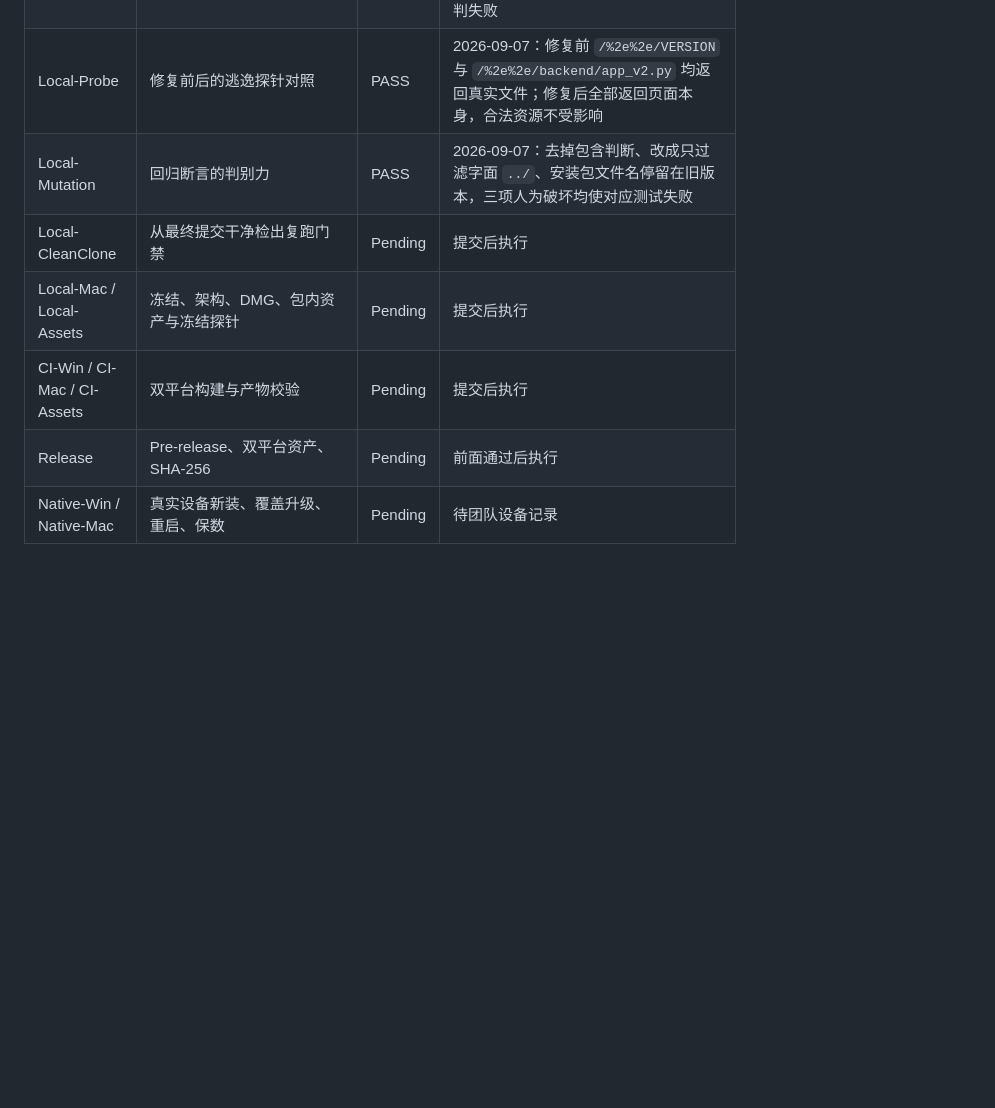
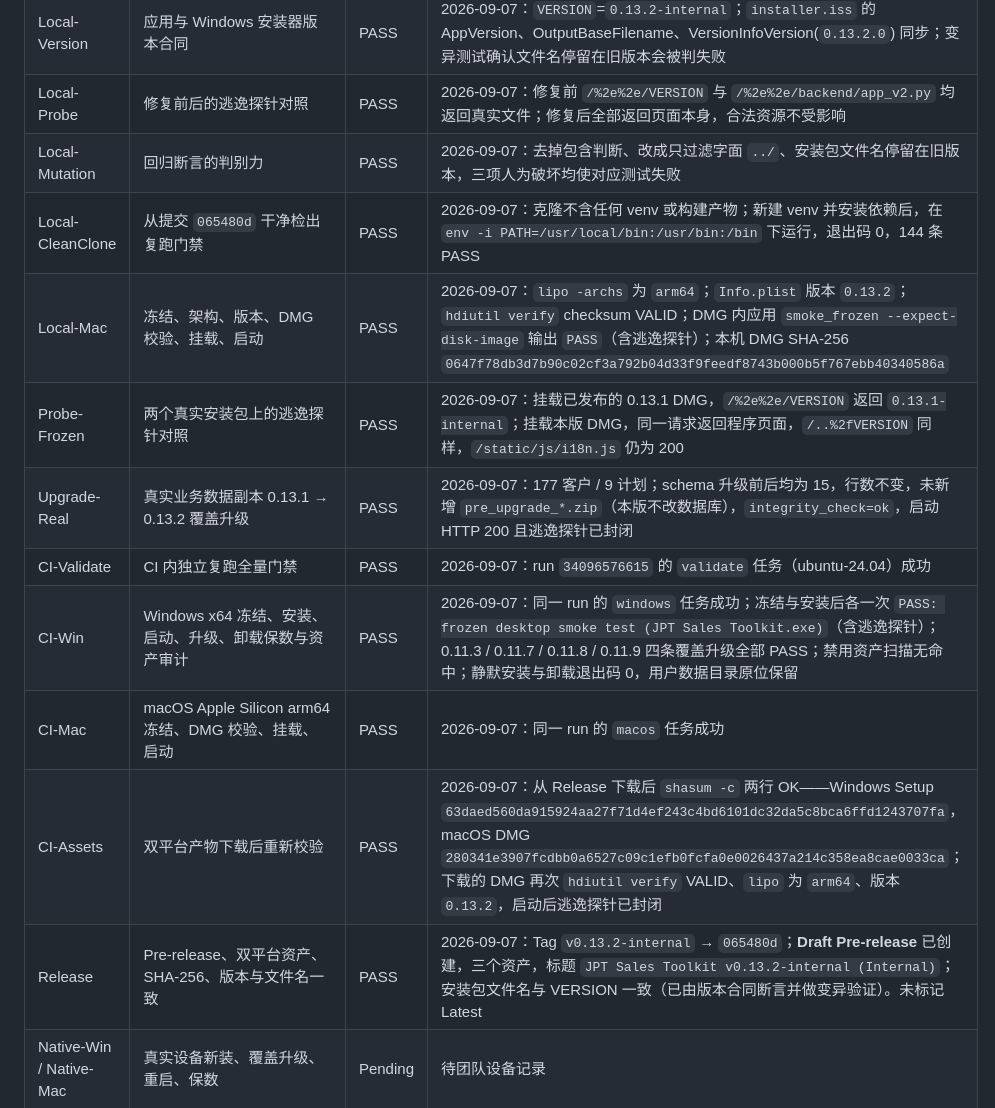
Before and after one commit to CooiceLee/jpt-sales-toolkit, a Markdown page: docs/v0.13.2-validation-result.md, the part around the change. Rendered like a GitHub page; blank space fills up the shorter version.

Commit message:
docs: record the v0.13.2-internal hotfix build and probe evidence
The clean checkout passes the gate with no environment help, both installers
were built by CI and checked again after download, and the escape was probed
on the two real packages side by side: the published 0.13.1 hands back the
version file, this one hands back the page. A real data copy upgrades from
0.13.1 with no migration and nothing lost.

Co-Authored-By: Claude Opus 5 <noreply@anthropic.com>

```diff
--- a/docs/v0.13.2-validation-result.md
+++ b/docs/v0.13.2-validation-result.md
@@ -38,10 +38,15 @@ GET /%2e%2e/backend/app_v2.py  → 200，返回后端源码
 | Local-Version | 应用与 Windows 安装器版本合同 | PASS | 2026-09-07：`VERSION`=`0.13.2-internal`；`installer.iss` 的 AppVersion、OutputBaseFilename、VersionInfoVersion(`0.13.2.0`) 同步；变异测试确认文件名停留在旧版本会被判失败 |
 | Local-Probe | 修复前后的逃逸探针对照 | PASS | 2026-09-07：修复前 `/%2e%2e/VERSION` 与 `/%2e%2e/backend/app_v2.py` 均返回真实文件；修复后全部返回页面本身，合法资源不受影响 |
 | Local-Mutation | 回归断言的判别力 | PASS | 2026-09-07：去掉包含判断、改成只过滤字面 `../`、安装包文件名停留在旧版本，三项人为破坏均使对应测试失败 |
-| Local-CleanClone | 从最终提交干净检出复跑门禁 | Pending | 提交后执行 |
-| Local-Mac / Local-Assets | 冻结、架构、DMG、包内资产与冻结探针 | Pending | 提交后执行 |
-| CI-Win / CI-Mac / CI-Assets | 双平台构建与产物校验 | Pending | 提交后执行 |
-| Release | Pre-release、双平台资产、SHA-256 | Pending | 前面通过后执行 |
+| Local-CleanClone | 从提交 `065480d` 干净检出复跑门禁 | PASS | 2026-09-07：克隆不含任何 venv 或构建产物；新建 venv 并安装依赖后，在 `env -i PATH=/usr/local/bin:/usr/bin:/bin` 下运行，退出码 0，144 条 PASS |
+| Local-Mac | 冻结、架构、版本、DMG 校验、挂载、启动 | PASS | 2026-09-07：`lipo -archs` 为 `arm64`；`Info.plist` 版本 `0.13.2`；`hdiutil verify` checksum VALID；DMG 内应用 `smoke_frozen --expect-disk-image` 输出 `PASS`（含逃逸探针）；本机 DMG SHA-256 `0647f78db3d7b90c02cf3a792b04d33f9feedf8743b000b5f767ebb40340586a` |
+| Probe-Frozen | 两个真实安装包上的逃逸探针对照 | PASS | 2026-09-07：挂载已发布的 0.13.1 DMG，`/%2e%2e/VERSION` 返回 `0.13.1-internal`；挂载本版 DMG，同一请求返回程序页面，`/..%2fVERSION` 同样，`/static/js/i18n.js` 仍为 200 |
+| Upgrade-Real | 真实业务数据副本 0.13.1 → 0.13.2 覆盖升级 | PASS | 2026-09-07：177 客户 / 9 计划；schema 升级前后均为 15，行数不变，未新增 `pre_upgrade_*.zip`（本版不改数据库），`integrity_check=ok`，启动 HTTP 200 且逃逸探针已封闭 |
+| CI-Validate | CI 内独立复跑全量门禁 | PASS | 2026-09-07：run `34096576615` 的 `validate` 任务（ubuntu-24.04）成功 |
+| CI-Win | Windows x64 冻结、安装、启动、升级、卸载保数与资产审计 | PASS | 2026-09-07：同一 run 的 `windows` 任务成功；冻结与安装后各一次 `PASS: frozen desktop smoke test (JPT Sales Toolkit.exe)`（含逃逸探针）；0.11.3 / 0.11.7 / 0.11.8 / 0.11.9 四条覆盖升级全部 PASS；禁用资产扫描无命中；静默安装与卸载退出码 0，用户数据目录原位保留 |
+| CI-Mac | macOS Apple Silicon arm64 冻结、DMG 校验、挂载、启动 | PASS | 2026-09-07：同一 run 的 `macos` 任务成功 |
+| CI-Assets | 双平台产物下载后重新校验 | PASS | 2026-09-07：从 Release 下载后 `shasum -c` 两行 OK——Windows Setup `63daed560da915924aa27f71d4ef243c4bd6101dc32da5c8bca6ffd1243707fa`，macOS DMG `280341e3907fcdbb0a6527c09c1efb0fcfa0e0026437a214c358ea8cae0033ca`；下载的 DMG 再次 `hdiutil verify` VALID、`lipo` 为 `arm64`、版本 `0.13.2`，启动后逃逸探针已封闭 |
+| Release | Pre-release、双平台资产、SHA-256、版本与文件名一致 | PASS | 2026-09-07：Tag `v0.13.2-internal` → `065480d`；**Draft Pre-release** 已创建，三个资产，标题 `JPT Sales Toolkit v0.13.2-internal (Internal)`；安装包文件名与 VERSION 一致（已由版本合同断言并做变异验证）。未标记 Latest |
 | Native-Win / Native-Mac | 真实设备新装、覆盖升级、重启、保数 | Pending | 待团队设备记录 |
 
 ## 升级与分发
```
